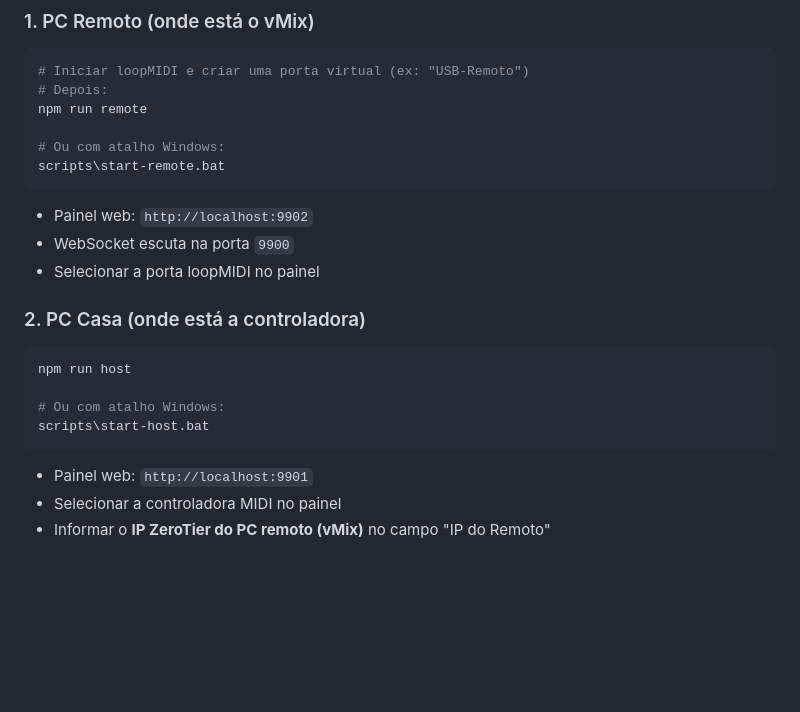
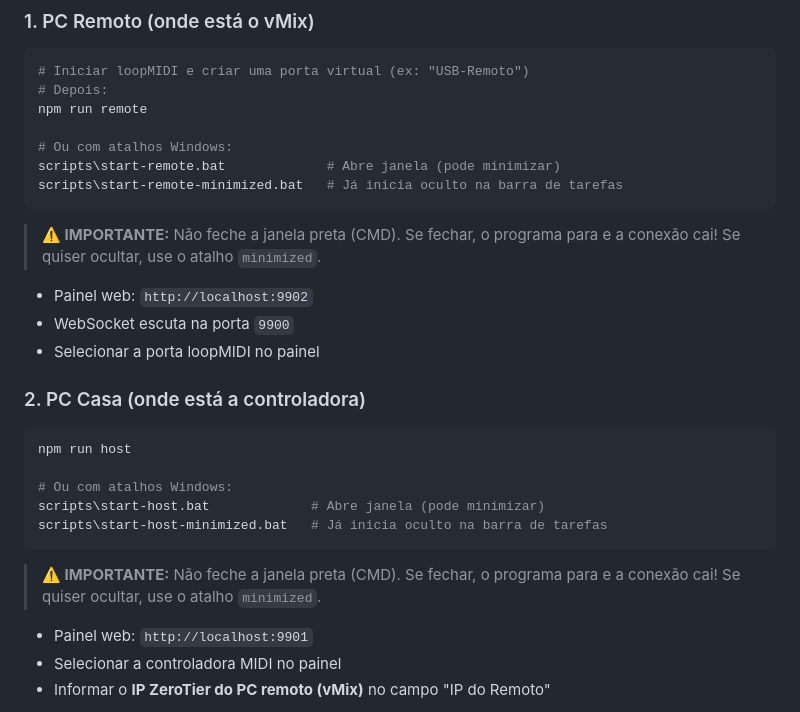
Before and after one commit to Fabianob19/midi-remote-bridge, a Markdown page: README.md, the part around the change. Rendered like a GitHub page; blank space fills up the shorter version.

Commit message:
docs: adiciona alerta importante sobre nao fechar a janela CMD e documenta os atalhos minimizados

````diff
--- a/README.md
+++ b/README.md
@@ -121,9 +121,12 @@ Deve listar os dispositivos MIDI conectados, ex:
 # Depois:
 npm run remote
 
-# Ou com atalho Windows:
-scripts\start-remote.bat
+# Ou com atalhos Windows:
+scripts\start-remote.bat             # Abre janela (pode minimizar)
+scripts\start-remote-minimized.bat   # Já inicia oculto na barra de tarefas
 ```
+
+> **⚠️ IMPORTANTE:** Não feche a janela preta (CMD). Se fechar, o programa para e a conexão cai! Se quiser ocultar, use o atalho `minimized`.
 
 - Painel web: `http://localhost:9902`
 - WebSocket escuta na porta `9900`
@@ -134,9 +137,12 @@ scripts\start-remote.bat
 ```bash
 npm run host
 
-# Ou com atalho Windows:
-scripts\start-host.bat
+# Ou com atalhos Windows:
+scripts\start-host.bat             # Abre janela (pode minimizar)
+scripts\start-host-minimized.bat   # Já inicia oculto na barra de tarefas
 ```
+
+> **⚠️ IMPORTANTE:** Não feche a janela preta (CMD). Se fechar, o programa para e a conexão cai! Se quiser ocultar, use o atalho `minimized`.
 
 - Painel web: `http://localhost:9901`
 - Selecionar a controladora MIDI no painel
````
